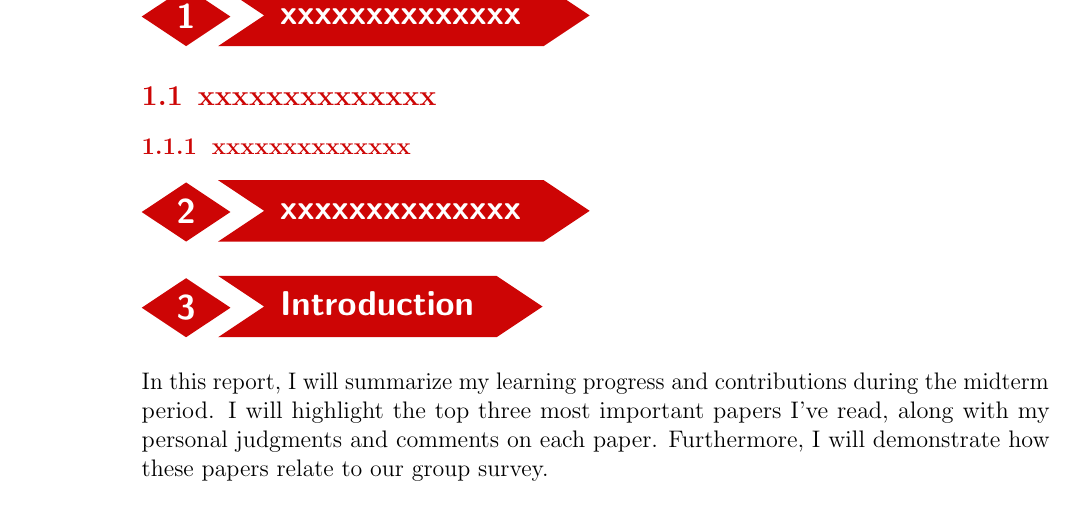
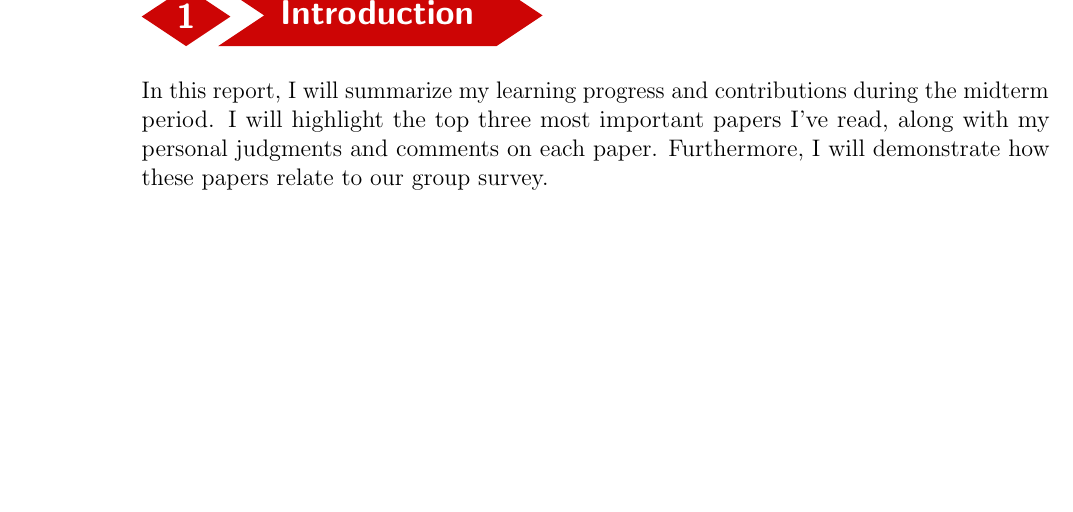
Before and after one commit to vuvannghia452002/Tech, a LaTeX document (contents/Tuan9/latex/main.tex): part of page 2 of 2, cut at the place of the change, the shorter picture padded with empty space. Compiled offline with pdfLaTeX.

Commit message:
update main.tex

```diff
--- a/contents/Tuan9/latex/main.tex
+++ b/contents/Tuan9/latex/main.tex
@@ -40,26 +40,16 @@
 %%%%%%%%%%%%%%%%%%%%%%%%%%%%%%%%%%%%%%%%%%%%%%%%%%%%%%%
 %%%%%%%%%%%%%%%%%%%%%%%%%%%%%%%%%%%%%%%%%%%%%%%%%%%%%%%
 %%%%%%%%%%%%%%%%%%%%%%%%%%%%%%%%%%%%%%%%%%%%%%%%%%%%%%%
-\section{xxxxxxxxxxxxxx}
-\subsection{xxxxxxxxxxxxxx}
-\subsubsection{xxxxxxxxxxxxxx}
-\section{xxxxxxxxxxxxxx}
-
-
+% \section{xxxxxxxxxxxxxx}
+% \subsection{xxxxxxxxxxxxxx}
+% \subsubsection{xxxxxxxxxxxxxx}
+% \section{xxxxxxxxxxxxxx}
 \section{Introduction}
-
 In this report, I will summarize my learning progress and contributions during the midterm period. I will highlight the top three most important papers I've read, along with my personal judgments and comments on each paper. Furthermore, I will demonstrate how these papers relate to our group survey.
-
-
-
-
+%%%%%%%%%%%%%%%%%%%%%%%%%%%%%%%%%%%%%%%%%%%%%%%%%%%%%%%
 \section{Conclusion}
-
-
-
+%%%%%%%%%%%%%%%%%%%%%%%%%%%%%%%%%%%%%%%%%%%%%%%%%%%%%%%
 \section{References}
-
-
 %%%%%%%%%%%%%%%%%%%%%%%%%%%%%%%%%%%%%%%%%%%%%%%%%%%%%%%
 %%%%%%%%%%%%%%%%%%%%%%%%%%%%%%%%%%%%%%%%%%%%%%%%%%%%%%%
 %%%%%%%%%%%%%%%%%%%%%%%%%%%%%%%%%%%%%%%%%%%%%%%%%%%%%%%
```
